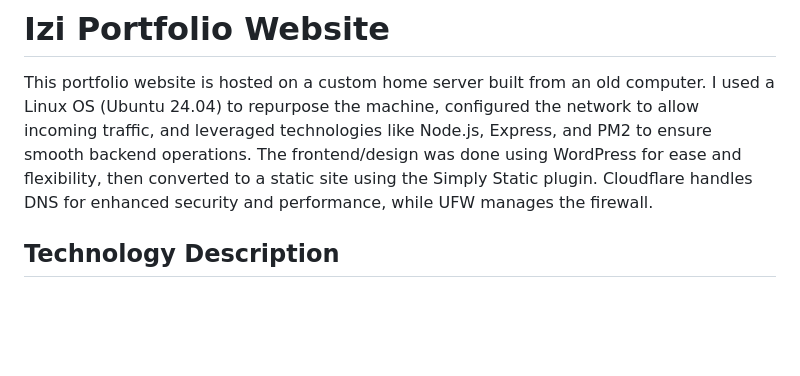
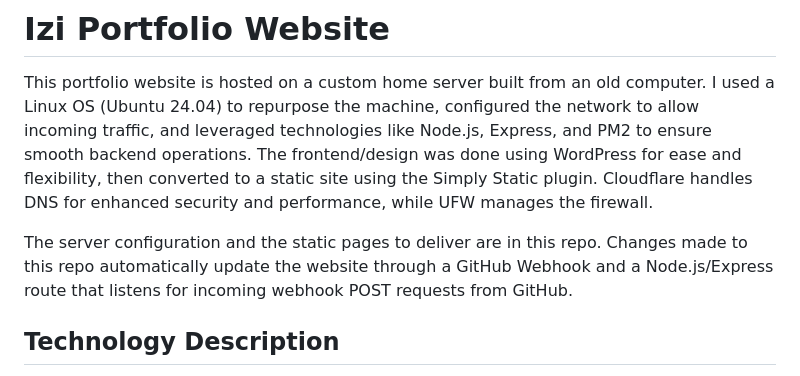
Before and after one commit to Israel-Charles/Izi-Portfolio-Website, a Markdown page: README.md, the part around the change. Rendered like a GitHub page; blank space fills up the shorter version.

```diff
--- a/README.md
+++ b/README.md
@@ -1,6 +1,8 @@
 # Izi Portfolio Website
 
 This portfolio website is hosted on a custom home server built from an old computer. I used a Linux OS (Ubuntu 24.04) to repurpose the machine, configured the network to allow incoming traffic, and leveraged technologies like Node.js, Express, and PM2 to ensure smooth backend operations. The frontend/design was done using WordPress for ease and flexibility, then converted to a static site using the Simply Static plugin. Cloudflare handles DNS for enhanced security and performance, while UFW manages the firewall.
+
+The server configuration and the static pages to deliver are in this repo. Changes made to this repo automatically update the website through a GitHub Webhook and a Node.js/Express route that listens for incoming webhook POST requests from GitHub.
 
 ## Technology Description
 
```
